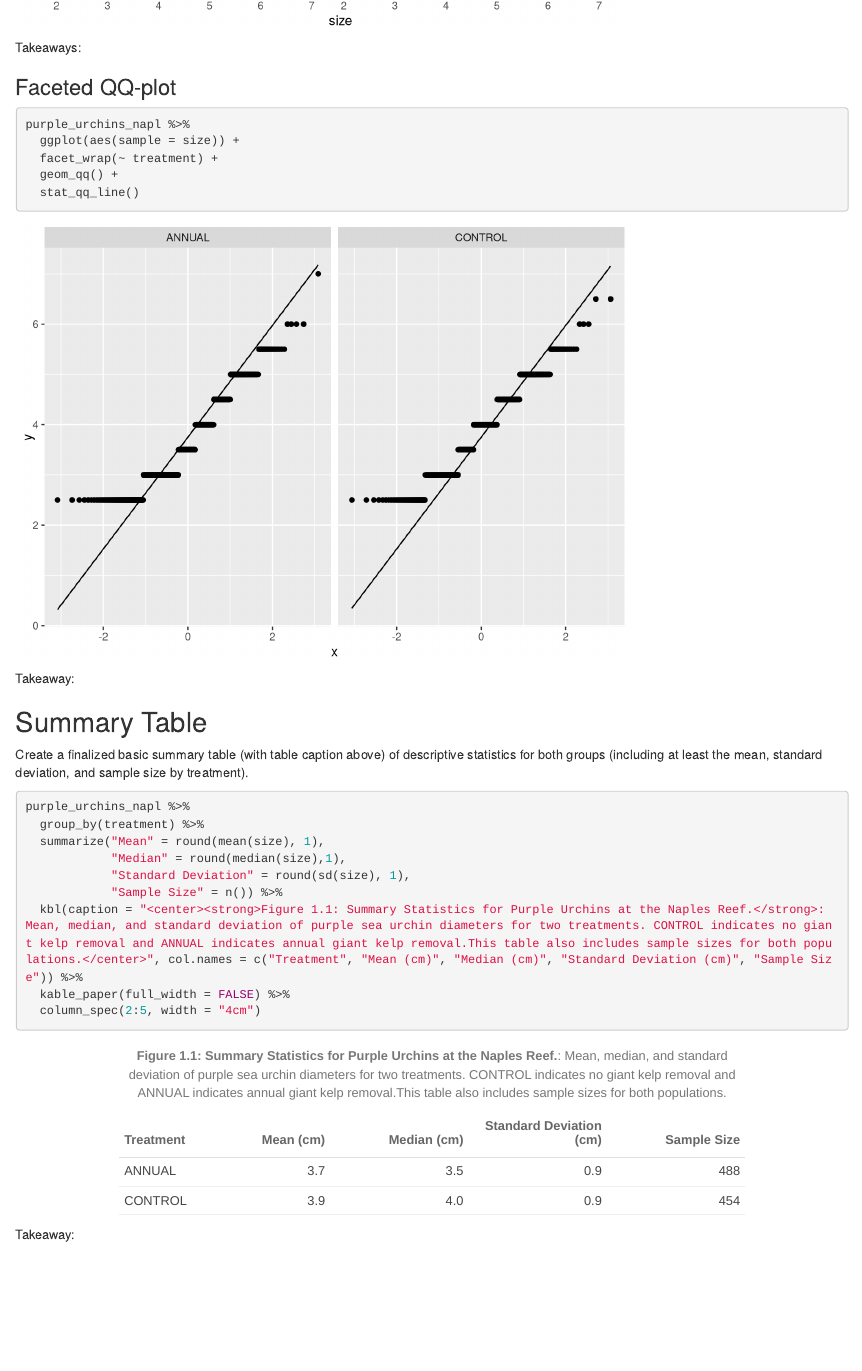
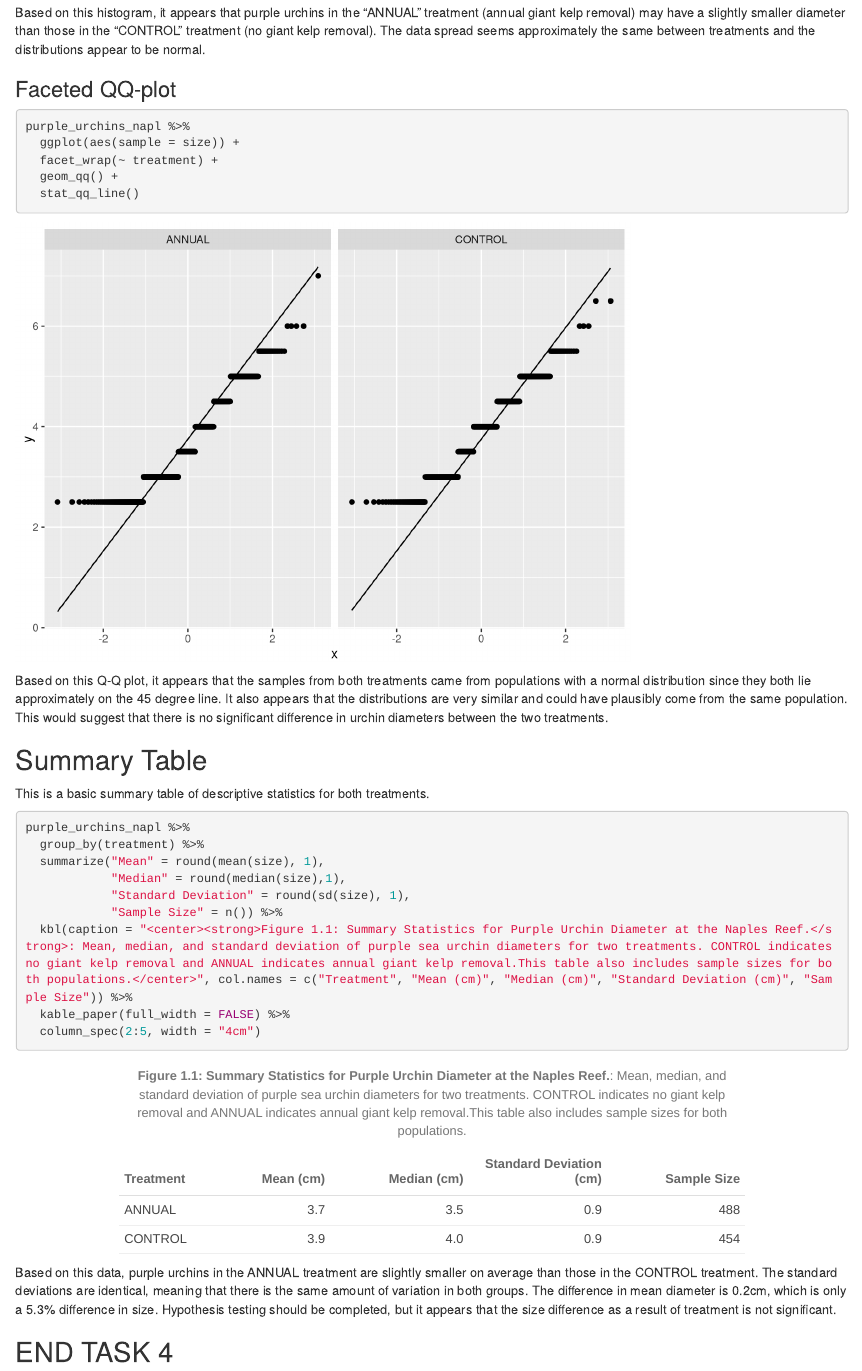
Before and after one commit to k-pietrucha/a3-task3-task4-kp, an R Markdown document (code/a3_task4_katie_pietrucha.Rmd): the page in a window 1100 px wide, from 1470 px down before the commit and from 1530 px down after it. Rendered offline with R 4.5, knitr and Pandoc, with nearby package versions; column names are cleaned by a stand-in for the janitor package.

Commit message:
Completed Task 4.

````diff
--- a/code/a3_task4_katie_pietrucha.Rmd
+++ b/code/a3_task4_katie_pietrucha.Rmd
@@ -52,7 +52,8 @@ purple_urchins_napl %>%
   facet_wrap(~ treatment) +
   geom_histogram(bins = 10)
 ```
-Takeaways:
+
+Based on this histogram, it appears that purple urchins in the "ANNUAL" treatment (annual giant kelp removal) may have a slightly smaller diameter than those in the "CONTROL" treatment (no giant kelp removal). The data spread seems approximately the same between treatments and the distributions appear to be normal.
 
 ### Faceted QQ-plot
 
@@ -63,11 +64,12 @@ purple_urchins_napl %>%
   geom_qq() +
   stat_qq_line()
 ```
-Takeaway:
+
+Based on this Q-Q plot, it appears that the samples from both treatments came from populations with a normal distribution since they both lie approximately on the 45 degree line. It also appears that the distributions are very similar and could have plausibly come from the same population. This would suggest that there is no significant difference in urchin diameters between the two treatments.
 
 ## Summary Table
 
-Create a finalized basic summary table (with table caption above) of descriptive statistics for both groups (including at least the mean, standard deviation, and sample size by treatment).
+This is a basic summary table of descriptive statistics for both treatments.
 
 ```{r}
 purple_urchins_napl %>%
@@ -76,9 +78,11 @@ purple_urchins_napl %>%
             "Median" = round(median(size),1),
             "Standard Deviation" = round(sd(size), 1),
             "Sample Size" = n()) %>%
-  kbl(caption = "<center><strong>Figure 1.1: Summary Statistics for Purple Urchins at the Naples Reef.</strong>: Mean, median, and standard deviation of purple sea urchin diameters for two treatments. CONTROL indicates no giant kelp removal and ANNUAL indicates annual giant kelp removal.This table also includes sample sizes for both populations.</center>", col.names = c("Treatment", "Mean (cm)", "Median (cm)", "Standard Deviation (cm)", "Sample Size")) %>%
+  kbl(caption = "<center><strong>Figure 1.1: Summary Statistics for Purple Urchin Diameter at the Naples Reef.</strong>: Mean, median, and standard deviation of purple sea urchin diameters for two treatments. CONTROL indicates no giant kelp removal and ANNUAL indicates annual giant kelp removal.This table also includes sample sizes for both populations.</center>", col.names = c("Treatment", "Mean (cm)", "Median (cm)", "Standard Deviation (cm)", "Sample Size")) %>%
   kable_paper(full_width = FALSE) %>%
   column_spec(2:5, width = "4cm")
 ```
 
-Takeaway:
+Based on this data, purple urchins in the ANNUAL treatment are slightly smaller on average than those in the CONTROL treatment. The standard deviations are identical, meaning that there is the same amount of variation in both groups. The difference in mean diameter is 0.2cm, which is only a 5.3% difference in size. Hypothesis testing should be completed, but it appears that the size difference as a result of treatment is not significant.
+
+## END TASK 4
````
Also changed, not shown: code/a3_task4_katie_pietrucha.html (added), code/a3_task4_katie_pietrucha.Rmd (6 more changed lines).
